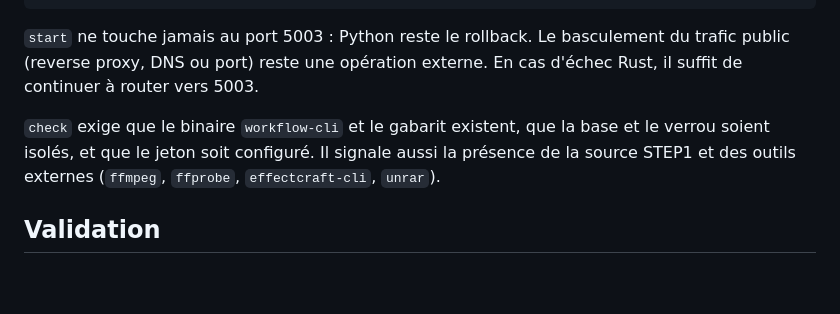
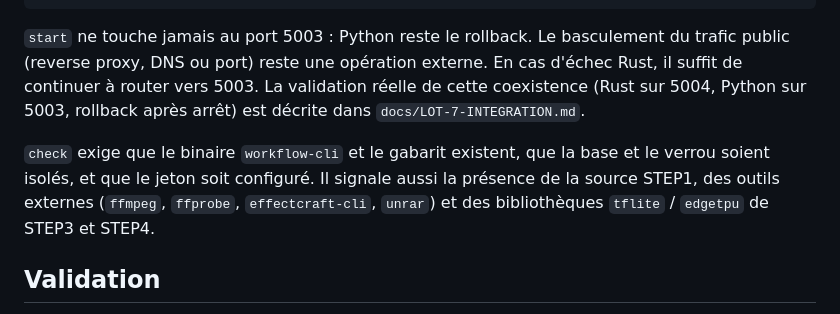
Before and after one commit to ki2pixel/workflow-rs, a Markdown page: docs/LOT-5-ORCHESTRATOR.md, the part around the change. GitHub-like rendering; blank space fills up the shorter version.

```diff
--- a/docs/LOT-5-ORCHESTRATOR.md
+++ b/docs/LOT-5-ORCHESTRATOR.md
@@ -166,11 +166,14 @@ cargo build --release -p workflow-server -p workflow-cli
 `start` ne touche jamais au port 5003 : Python reste le rollback. Le
 basculement du trafic public (reverse proxy, DNS ou port) reste une opération
 externe. En cas d'échec Rust, il suffit de continuer à router vers 5003.
+La validation réelle de cette coexistence (Rust sur 5004, Python sur 5003,
+rollback après arrêt) est décrite dans `docs/LOT-7-INTEGRATION.md`.
 
 `check` exige que le binaire `workflow-cli` et le gabarit existent, que la base
 et le verrou soient isolés, et que le jeton soit configuré. Il signale aussi la
-présence de la source STEP1 et des outils externes (`ffmpeg`, `ffprobe`,
-`effectcraft-cli`, `unrar`).
+présence de la source STEP1, des outils externes (`ffmpeg`, `ffprobe`,
+`effectcraft-cli`, `unrar`) et des bibliothèques `tflite` / `edgetpu` de STEP3
+et STEP4.
 
 ## Validation
 
```
Also changed, not shown: README.md (+10 -1 lines), docs/LOT-7-INTEGRATION.md (added, +95 -0 lines).
